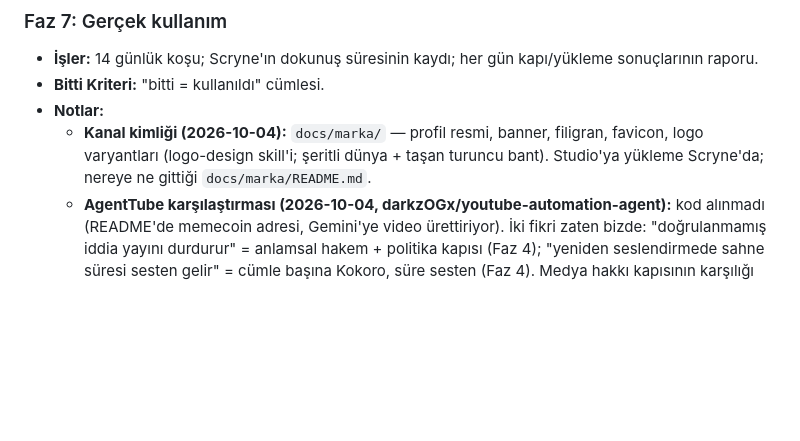
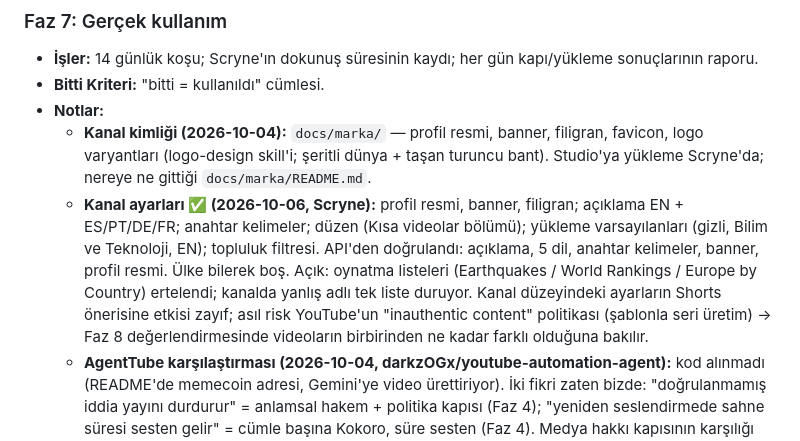
Before and after one commit to Scryne/Otomat, a Markdown page: docs/Roadmap.md, the part around the change. GitHub-like rendering; blank space fills up the shorter version.

Commit message:
Roadmap: kanal ayarları yapıldı (2026-10-06), oynatma listeleri ertelendi
Co-Authored-By: Claude Opus 5.5 <noreply@anthropic.com>

```diff
--- a/docs/Roadmap.md
+++ b/docs/Roadmap.md
@@ -239,6 +239,12 @@ bağlar. Aradaki fazlar projeye özeldir. Kararların gerekçesi `docs/Final-Dok
 - **Notlar:**
   - **Kanal kimliği (2026-10-04):** `docs/marka/` — profil resmi, banner, filigran, favicon, logo varyantları (logo-design
     skill'i; şeritli dünya + taşan turuncu bant). Studio'ya yükleme Scryne'da; nereye ne gittiği `docs/marka/README.md`.
+  - **Kanal ayarları ✅ (2026-10-06, Scryne):** profil resmi, banner, filigran; açıklama EN + ES/PT/DE/FR; anahtar
+    kelimeler; düzen (Kısa videolar bölümü); yükleme varsayılanları (gizli, Bilim ve Teknoloji, EN); topluluk filtresi.
+    API'den doğrulandı: açıklama, 5 dil, anahtar kelimeler, banner, profil resmi. Ülke bilerek boş. Açık: oynatma
+    listeleri (Earthquakes / World Rankings / Europe by Country) ertelendi; kanalda yanlış adlı tek liste duruyor.
+    Kanal düzeyindeki ayarların Shorts önerisine etkisi zayıf; asıl risk YouTube'un "inauthentic content" politikası
+    (şablonla seri üretim) → Faz 8 değerlendirmesinde videoların birbirinden ne kadar farklı olduğuna bakılır.
   - **AgentTube karşılaştırması (2026-10-04, darkzOGx/youtube-automation-agent):** kod alınmadı (README'de memecoin
     adresi, Gemini'ye video ürettiriyor). İki fikri zaten bizde: "doğrulanmamış iddia yayını durdurur" = anlamsal hakem +
     politika kapısı (Faz 4); "yeniden seslendirmede sahne süresi sesten gelir" = cümle başına Kokoro, süre sesten (Faz 4).
```
